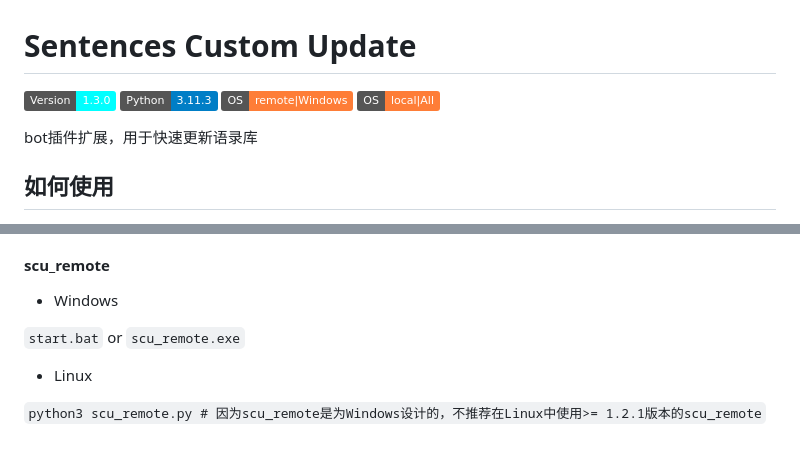
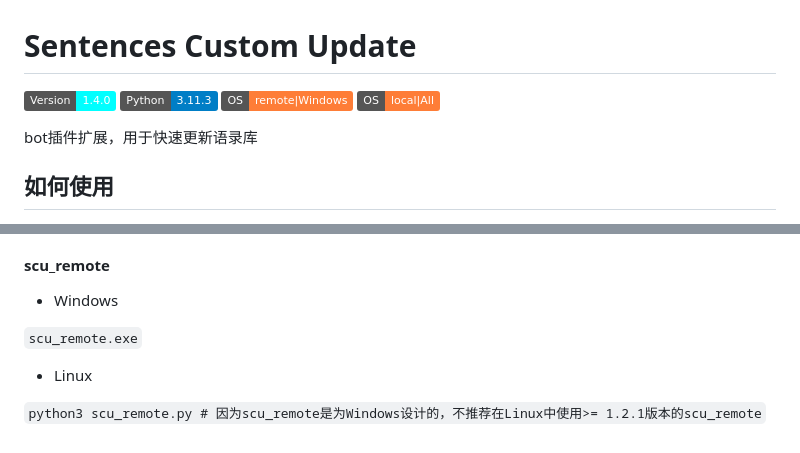
Before and after one commit to SHDocter/sentences_custom_update, a Markdown page: README.md, 2 parts joined by grey strips. Drawn GitHub-style; badges without logos.

```diff
--- a/README.md
+++ b/README.md
@@ -1,6 +1,6 @@
 # Sentences Custom Update
 
-![python](https://img.shields.io/badge/Version-1.3.0-cyan) ![python](https://img.shields.io/badge/Python-3.11.3-blue) ![os](https://img.shields.io/badge/OS-remote|Windows-orange) ![os](https://img.shields.io/badge/OS-local|All-orange)
+![python](https://img.shields.io/badge/Version-1.4.0-cyan) ![python](https://img.shields.io/badge/Python-3.11.3-blue) ![os](https://img.shields.io/badge/OS-remote|Windows-orange) ![os](https://img.shields.io/badge/OS-local|All-orange)
 
 bot插件扩展，用于快速更新语录库
 
@@ -26,7 +26,7 @@ pm2 save
 
 - Windows
 
-`start.bat` or `scu_remote.exe`
+`scu_remote.exe`
 
 - Linux
 
```
Also changed, not shown: assets/button_1.png (added), assets/entry_1.png (added), assets/entry_2.png (added), assets/entry_3.png (added), 4 other files.
